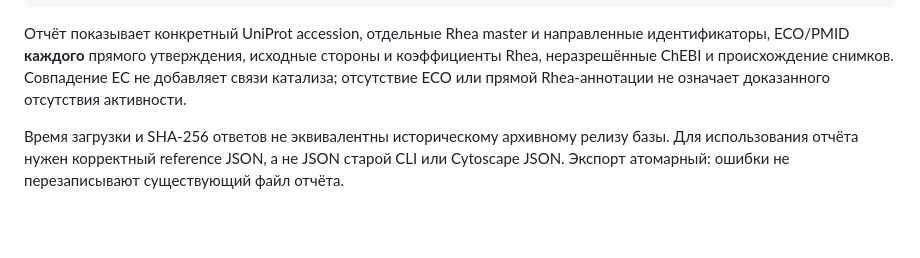
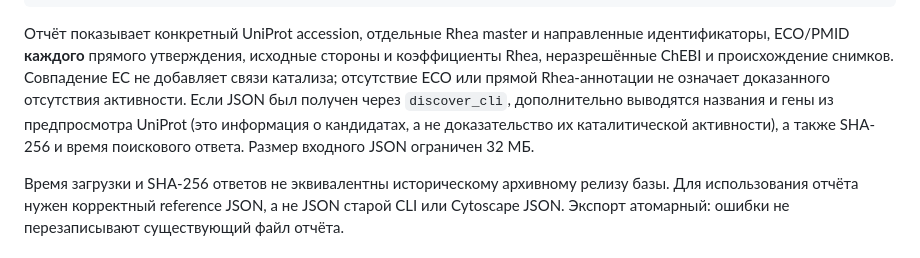
Before and after one commit to VasilijEpishkin/EnzymeInfoCollector, a Markdown page: README.md, the part around the change. Rendered like a GitHub page; blank space fills up the shorter version.

Commit message:
Document report candidate metadata and 32 MB input limit

```diff
--- a/README.md
+++ b/README.md
@@ -230,6 +230,10 @@ python -m enzymeinfocollector.report_cli integrated.json --accession P04040 -o e
 исходные стороны и коэффициенты Rhea, неразрешённые ChEBI и происхождение
 снимков. Совпадение EC не добавляет связи катализа; отсутствие ECO или прямой
 Rhea-аннотации не означает доказанного отсутствия активности.
+Если JSON был получен через `discover_cli`, дополнительно выводятся названия
+и гены из предпросмотра UniProt (это информация о кандидатах, а не доказательство
+их каталитической активности), а также SHA-256 и время поискового ответа.
+Размер входного JSON ограничен 32 МБ.
 
 Время загрузки и SHA-256 ответов не эквивалентны историческому архивному
 релизу базы. Для использования отчёта нужен корректный reference JSON,
```
